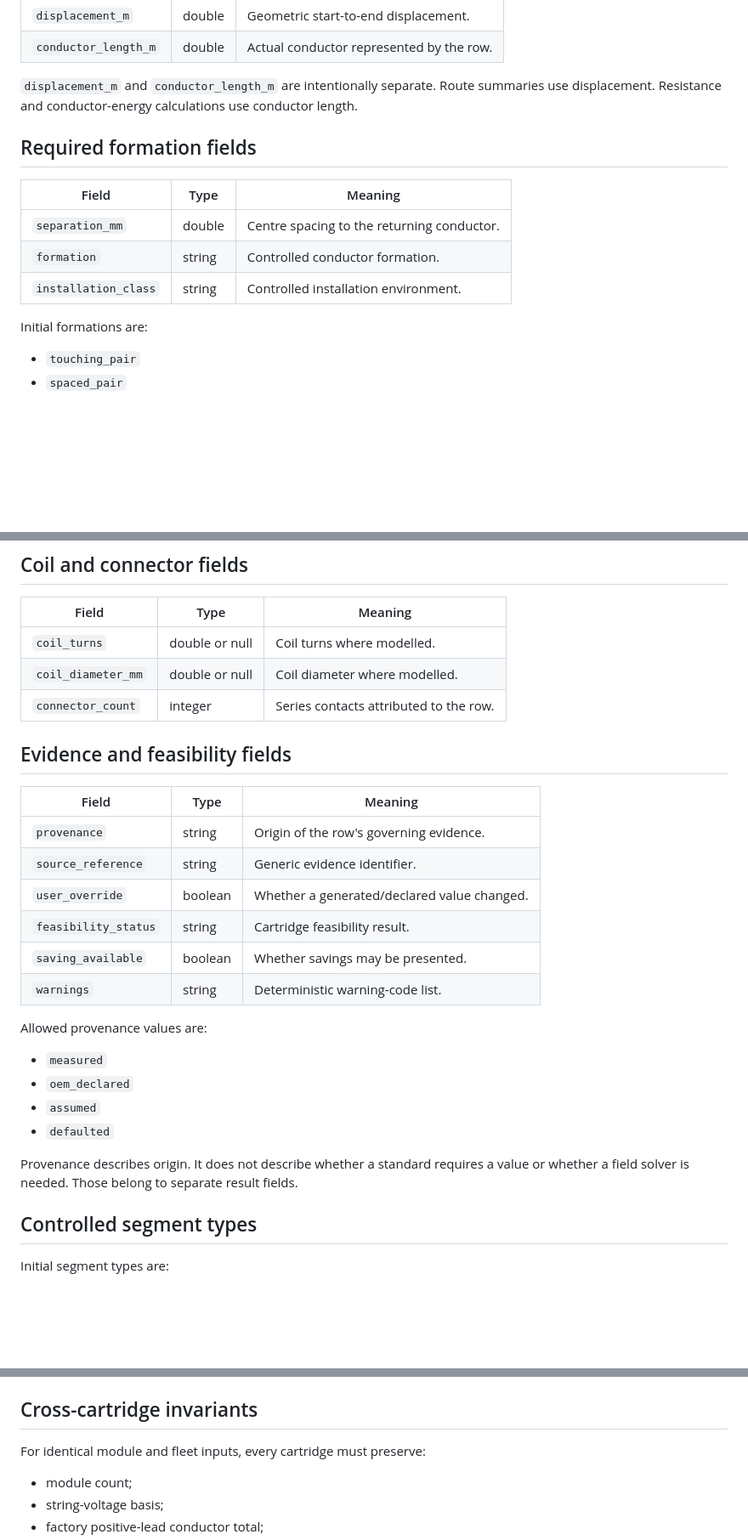
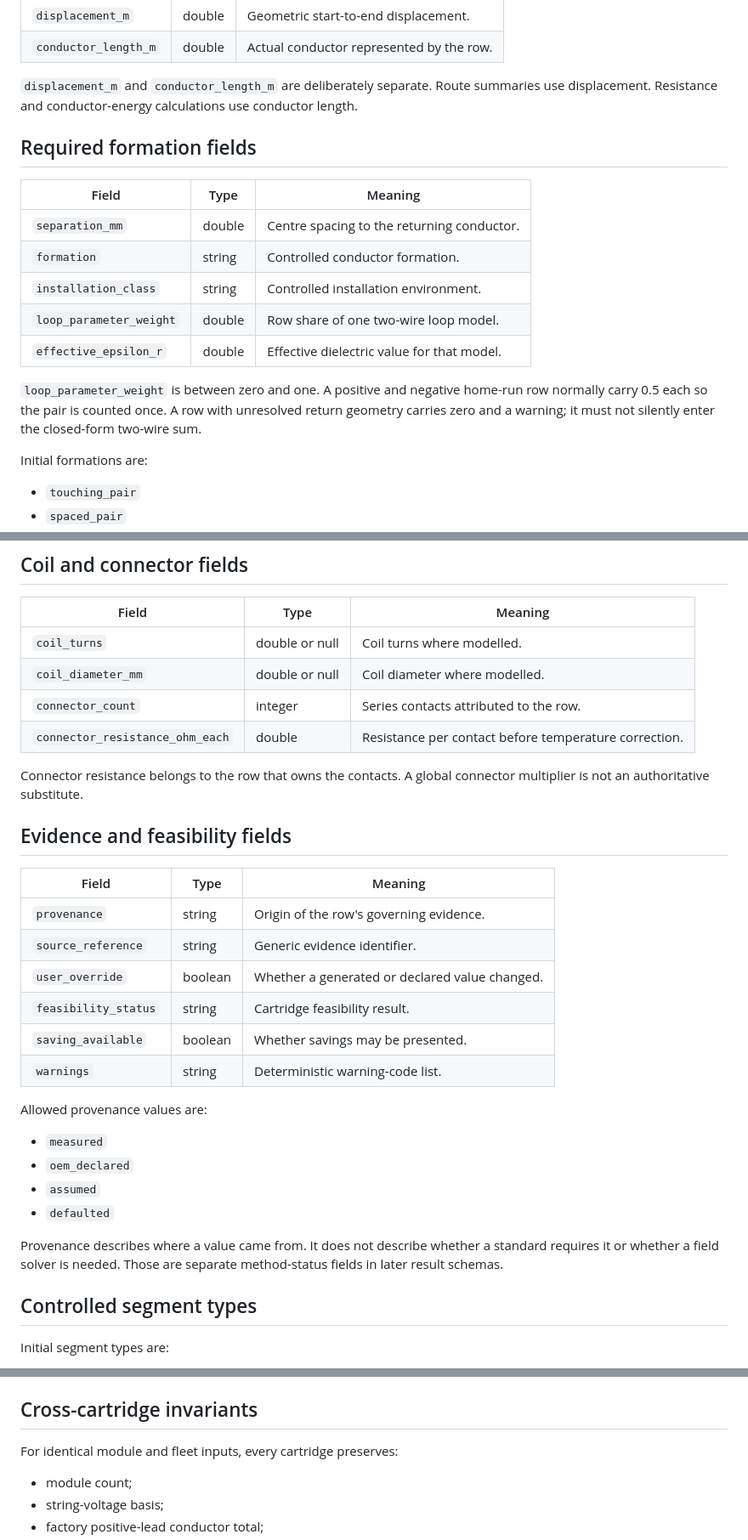
Before and after one commit to Ventusltd/solar-electrical-topology-analysis-engine-text-based, a Markdown page: DATA_CONTRACT_SEGMENTS.md, 3 parts joined by grey strips. Shown at 85% size. Drawn GitHub-style; blank space fills up the shorter version.

```diff
--- a/DATA_CONTRACT_SEGMENTS.md
+++ b/DATA_CONTRACT_SEGMENTS.md
@@ -105,7 +100,7 @@ All coordinate and length values are stored in metres.
 | `displacement_m` | double | Geometric start-to-end displacement. |
 | `conductor_length_m` | double | Actual conductor represented by the row. |
 
-`displacement_m` and `conductor_length_m` are intentionally separate. Route
+`displacement_m` and `conductor_length_m` are deliberately separate. Route
 summaries use displacement. Resistance and conductor-energy calculations use
 conductor length.
 
@@ -116,6 +111,13 @@ conductor length.
 | `separation_mm` | double | Centre spacing to the returning conductor. |
 | `formation` | string | Controlled conductor formation. |
 | `installation_class` | string | Controlled installation environment. |
+| `loop_parameter_weight` | double | Row share of one two-wire loop model. |
+| `effective_epsilon_r` | double | Effective dielectric value for that model. |
+
+`loop_parameter_weight` is between zero and one. A positive and negative
+home-run row normally carry 0.5 each so the pair is counted once. A row with
+unresolved return geometry carries zero and a warning; it must not silently
+enter the closed-form two-wire sum.
 
 Initial formations are:
 
@@ -145,6 +147,10 @@ finished-cable resistance. Those are independent declared or measured fields.
 | `coil_turns` | double or null | Coil turns where modelled. |
 | `coil_diameter_mm` | double or null | Coil diameter where modelled. |
 | `connector_count` | integer | Series contacts attributed to the row. |
+| `connector_resistance_ohm_each` | double | Resistance per contact before temperature correction. |
+
+Connector resistance belongs to the row that owns the contacts. A global
+connector multiplier is not an authoritative substitute.
 
 ## Evidence and feasibility fields
 
@@ -152,7 +158,7 @@ finished-cable resistance. Those are independent declared or measured fields.
 |---|---|---|
 | `provenance` | string | Origin of the row's governing evidence. |
 | `source_reference` | string | Generic evidence identifier. |
-| `user_override` | boolean | Whether a generated/declared value changed. |
+| `user_override` | boolean | Whether a generated or declared value changed. |
 | `feasibility_status` | string | Cartridge feasibility result. |
 | `saving_available` | boolean | Whether savings may be presented. |
 | `warnings` | string | Deterministic warning-code list. |
@@ -164,8 +170,9 @@ Allowed provenance values are:
 - `assumed`
 - `defaulted`
 
-Provenance describes origin. It does not describe whether a standard requires a
-value or whether a field solver is needed. Those belong to separate result fields.
+Provenance describes where a value came from. It does not describe whether a
+standard requires it or whether a field solver is needed. Those are separate
+method-status fields in later result schemas.
 
 ## Controlled segment types
 
@@ -233,7 +240,7 @@ Future cartridges are:
 
 ## Cross-cartridge invariants
 
-For identical module and fleet inputs, every cartridge must preserve:
+For identical module and fleet inputs, every cartridge preserves:
 
 - module count;
 - string-voltage basis;
```
Also changed, not shown: other parts of DATA_CONTRACT_SEGMENTS.md (+38 -32 lines).
